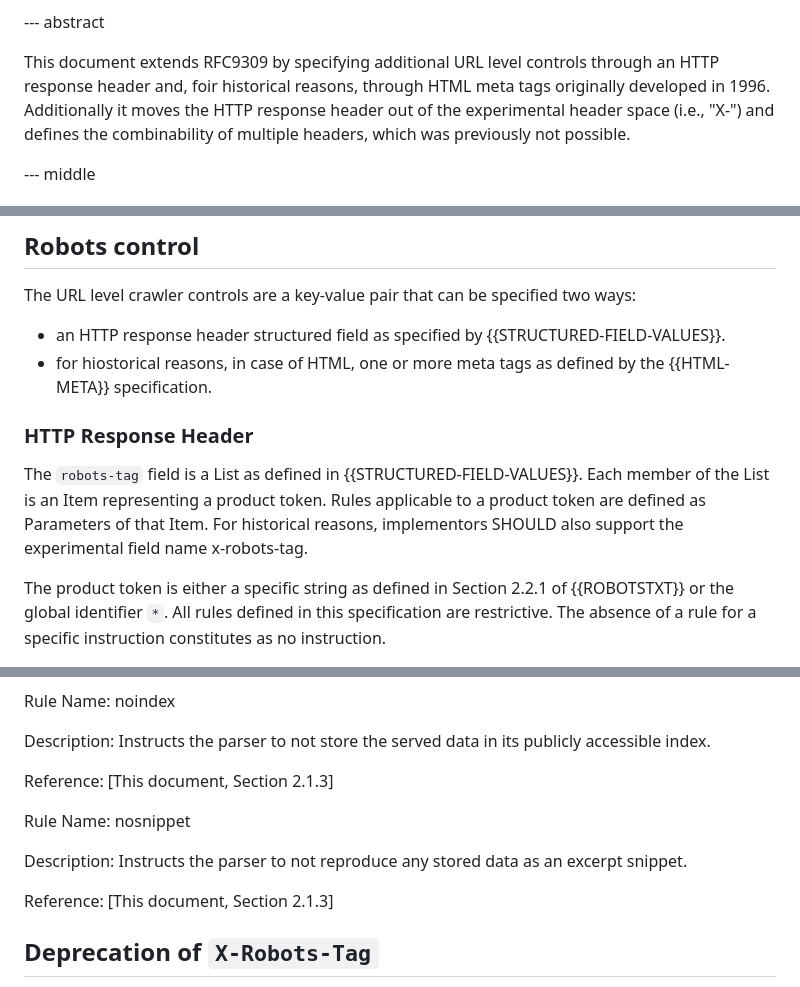
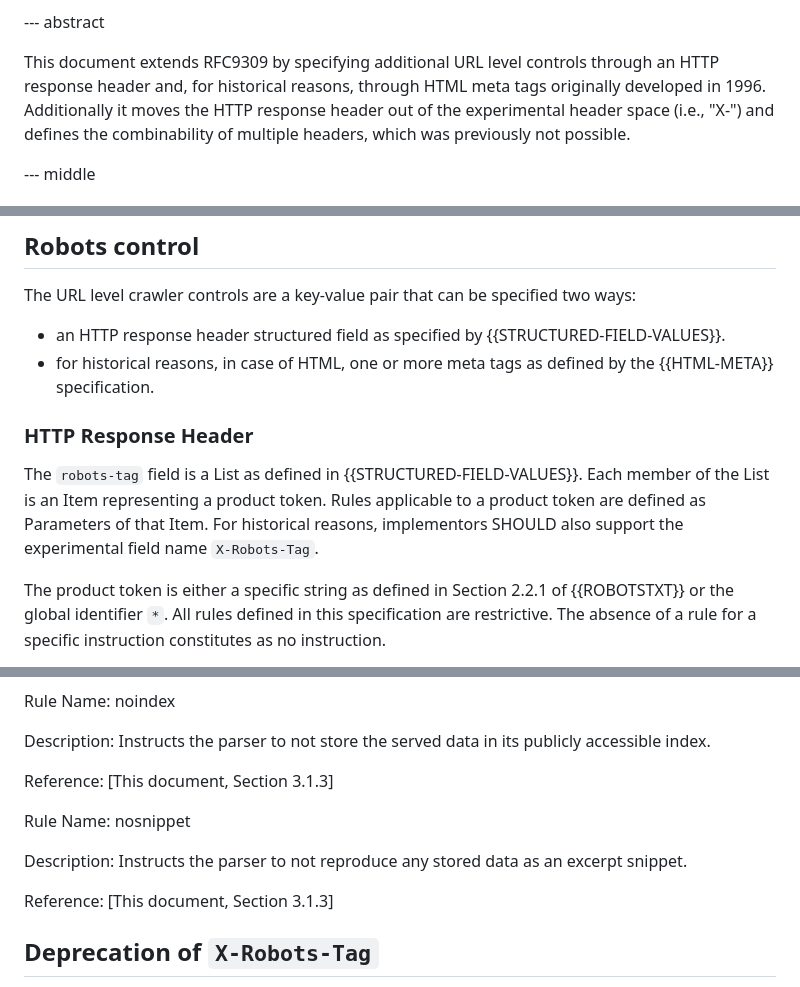
Before and after one commit to garyillyes/ietf-rep-ext, a Markdown page: draft-illyes-repext.md, 3 parts joined by grey strips. Drawn GitHub-style.

Commit message:
Minor polishing

```diff
--- a/draft-illyes-repext.md
+++ b/draft-illyes-repext.md
@@ -45,7 +45,7 @@ informative:
 --- abstract
 
 This document extends RFC9309 by specifying additional URL level controls
-through an HTTP response header and, foir historical reasons, through HTML meta
+through an HTTP response header and, for historical reasons, through HTML meta
 tags originally developed in 1996. Additionally it moves the HTTP response
 header out of the experimental header space (i.e., "X-") and defines the
 combinability of multiple headers, which was previously not possible.
@@ -86,7 +86,7 @@ ways:
 
 * an HTTP response header structured field as specified by
 {{STRUCTURED-FIELD-VALUES}}.
-* for hiostorical reasons, in case of HTML, one or more meta tags as defined by
+* for historical reasons, in case of HTML, one or more meta tags as defined by
 the {{HTML-META}} specification.
 
 ### HTTP Response Header
@@ -94,7 +94,7 @@ the {{HTML-META}} specification.
 The `robots-tag` field is a List as defined in {{STRUCTURED-FIELD-VALUES}}. Each
 member of the List is an Item representing a product token. Rules applicable to
 a product token are defined as Parameters of that Item. For historical reasons,
-implementors SHOULD also support the experimental field name x-robots-tag.
+implementors SHOULD also support the experimental field name `X-Robots-Tag`.
 
 The product token is either a specific string as defined in
 Section 2.2.1 of {{ROBOTSTXT}} or the global identifier `*`. All rules defined
@@ -254,13 +254,13 @@ Rule Name: noindex
 
 Description: Instructs the parser to not store the served data in its publicly accessible index.
 
-Reference: [This document, Section 2.1.3]
+Reference: [This document, Section 3.1.3]
 
 Rule Name: nosnippet
 
 Description: Instructs the parser to not reproduce any stored data as an excerpt snippet.
 
-Reference: [This document, Section 2.1.3]
+Reference: [This document, Section 3.1.3]
 
 ## Deprecation of `X-Robots-Tag`
 
```
Also changed, not shown: other parts of draft-illyes-repext.md (+1 -1 lines).
